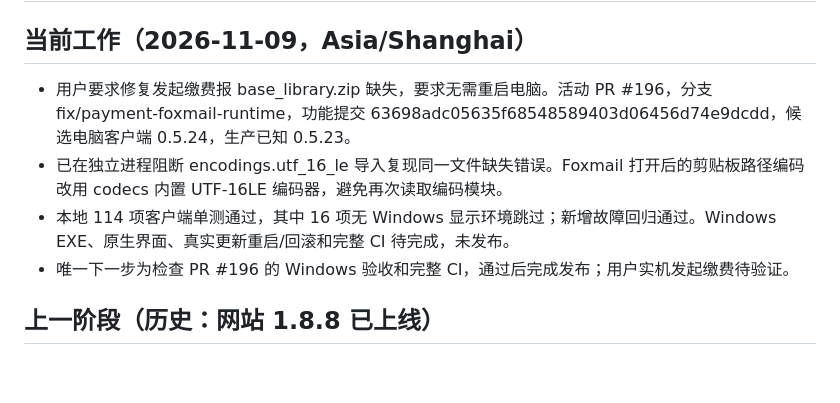
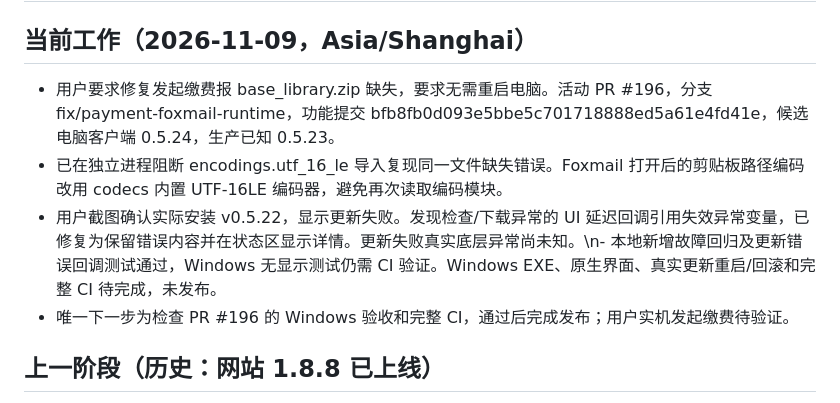
Before and after one commit to zc202302-lab/chen-assistant, a Markdown page: docs/PROJECT_CONTEXT.md, the part around the change. Drawn GitHub-style; blank space fills up the shorter version.

Commit message:
docs: record installed version and update error callback fix [skip ci]

```diff
--- a/docs/PROJECT_CONTEXT.md
+++ b/docs/PROJECT_CONTEXT.md
@@ -2,9 +2,9 @@
 
 ## 当前工作（2026-11-09，Asia/Shanghai）
 
-- 用户要求修复发起缴费报 base_library.zip 缺失，要求无需重启电脑。活动 PR #196，分支 fix/payment-foxmail-runtime，功能提交 63698adc05635f68548589403d06456d74e9dcdd，候选电脑客户端 0.5.24，生产已知 0.5.23。
+- 用户要求修复发起缴费报 base_library.zip 缺失，要求无需重启电脑。活动 PR #196，分支 fix/payment-foxmail-runtime，功能提交 bfb8fb0d093e5bbe5c701718888ed5a61e4fd41e，候选电脑客户端 0.5.24，生产已知 0.5.23。
 - 已在独立进程阻断 encodings.utf_16_le 导入复现同一文件缺失错误。Foxmail 打开后的剪贴板路径编码改用 codecs 内置 UTF-16LE 编码器，避免再次读取编码模块。
-- 本地 114 项客户端单测通过，其中 16 项无 Windows 显示环境跳过；新增故障回归通过。Windows EXE、原生界面、真实更新重启/回滚和完整 CI 待完成，未发布。
+- 用户截图确认实际安装 v0.5.22，显示更新失败。发现检查/下载异常的 UI 延迟回调引用失效异常变量，已修复为保留错误内容并在状态区显示详情。更新失败真实底层异常尚未知。\n- 本地新增故障回归及更新错误回调测试通过，Windows 无显示测试仍需 CI 验证。Windows EXE、原生界面、真实更新重启/回滚和完整 CI 待完成，未发布。
 - 唯一下一步为检查 PR #196 的 Windows 验收和完整 CI，通过后完成发布；用户实机发起缴费待验证。
 
 ## 上一阶段（历史：网站 1.8.8 已上线）
```
